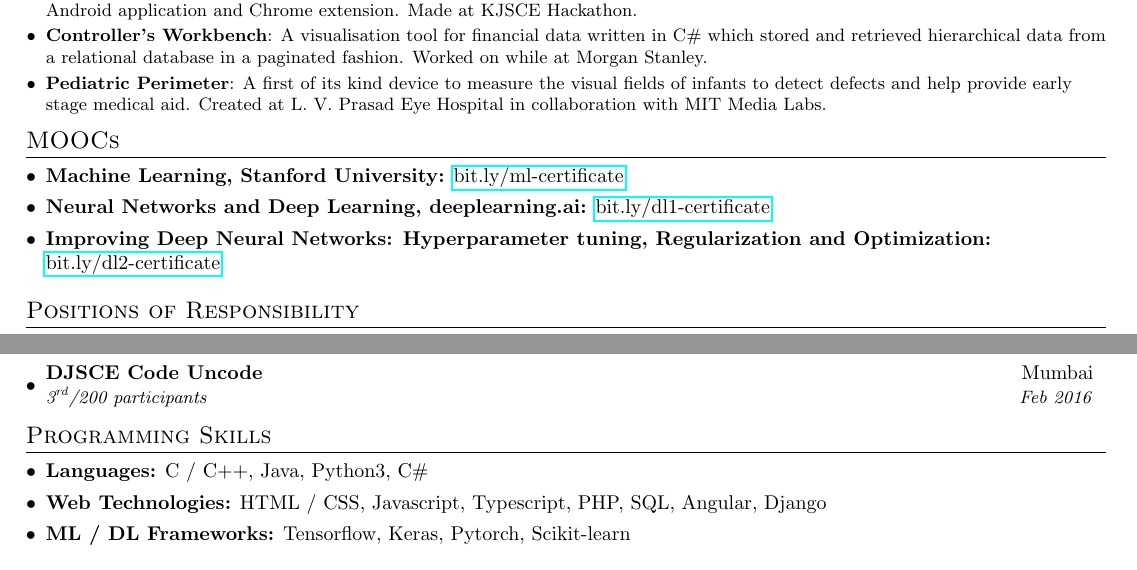
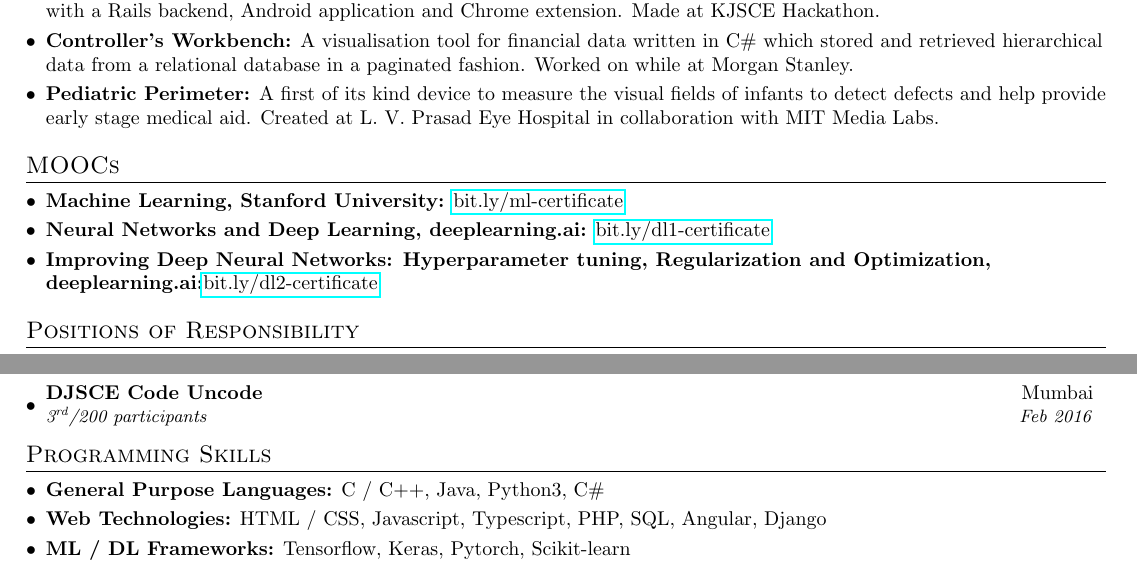
Before and after one commit to vazzup/Vazzup-Resume, a LaTeX document (latest/VatsalKanakiya.tex): two parts of the page, joined at a grey line, cut so that both start at the same text. Compiled offline with pdfLaTeX.

Commit message:
Update resume 21/11/2017. Formatting changed for Projects section. Added deaplearning.ai to MOOC

```diff
--- a/latest/VatsalKanakiya.tex
+++ b/latest/VatsalKanakiya.tex
@@ -107,14 +107,21 @@
       \resumeItemListEnd
   \resumeSubHeadingListEnd
 
-%-----------PROJECTS-----------------
+%-----------PROJECTS (DEPRECATED) (BECAUSE FONT WAS SMALL)-----------------
+%\section{Projects}
+ % \resumeSubHeadingListStart
+  %  \resumeSubItem{Automated Gait Generation for Simulated Machines{\em (Ongoing)}}
+   %   {Project to generate gait for simulated machines with no external input using only Deep Reinforcement Learning.}
+    %\resumeSubItem{Couponate - Automating Coupons}
+     % {A product that parses your text messages and emails for coupons / vouchers using entity extraction and adds them to your account, allowing you to share them with your friends and family. Created with a Rails backend, Android application and Chrome extension. Made at KJSCE Hackathon.}
+    %\resumeSubItem{Controller's Workbench}
+    %  {A visualisation tool for financial data written in C\# which stored and retrieved hierarchical data from a relational database in a paginated fashion. Worked on while at Morgan Stanley.}
+    %\resumeSubItem{Pediatric Perimeter}
+     % {A first of its kind device to measure the visual fields of infants to detect defects and help provide early stage medical aid. Created at L. V. Prasad Eye Hospital in collaboration with MIT Media Labs.}
+    %\resumeSubItem{TypeRacer Terminal}
+      %{A terminal application which allows users to practise, compete, and improve typing speed and accuracy. Written in Python using the ncurses library.}
+  %\resumeSubHeadingListEnd
+
+%----------- PROJECTS --------------------------------
 \section{Projects}
   \resumeSubHeadingListStart
-    \resumeSubItem{Automated Gait Generation for Simulated Machines{\em (Ongoing)}}
-      {Project to generate gait for simulated machines with no external input using only Deep Reinforcement Learning.}
-    \resumeSubItem{Couponate - Automating Coupons}
-      {A product that parses your text messages and emails for coupons / vouchers using entity extraction and adds them to your account, allowing you to share them with your friends and family. Created with a Rails backend, Android application and Chrome extension. Made at KJSCE Hackathon.}
-    \resumeSubItem{Controller's Workbench}
-      {A visualisation tool for financial data written in C\# which stored and retrieved hierarchical data from a relational database in a paginated fashion. Worked on while at Morgan Stanley.}
-    \resumeSubItem{Pediatric Perimeter}
-      {A first of its kind device to measure the visual fields of infants to detect defects and help provide early stage medical aid. Created at L. V. Prasad Eye Hospital in collaboration with MIT Media Labs.}
@@ -123,20 +134,32 @@
+      \textbf{Couponate - Automating Coupons:}{ A product that parses your text messages and emails for coupons / vouchers using entity extraction and adds them to your account, allowing you to share them with your friends and family. Created with a Rails backend, Android application and Chrome extension. Made at KJSCE Hackathon.}
+      \hfill
+    }
+    \vspace{-4pt}
+    \item{
+      \textbf{Controller's Workbench:}{ A visualisation tool for financial data written in C\# which stored and retrieved hierarchical data from a relational database in a paginated fashion. Worked on while at Morgan Stanley.}
+      \hfill
+    }
+    \vspace{-4pt}
+    \item{
+      \textbf{Pediatric Perimeter:}{ A first of its kind device to measure the visual fields of infants to detect defects and help provide early stage medical aid. Created at L. V. Prasad Eye Hospital in collaboration with MIT Media Labs.}
+      \hfill
+    }
   \resumeSubHeadingListEnd
-
 %----------- MOOCs --------------------------------
 \section{MOOCs}
   \resumeSubHeadingListStart
     \item{
-      \textbf{Machine Learning, Stanford University}{\textbf{:} \href{http://bit.ly/ml-certificate}{bit.ly/ml-certificate}}
+      \textbf{Machine Learning, Stanford University:}{ \href{http://bit.ly/ml-certificate}{bit.ly/ml-certificate}}
       \hfill
     }
     \vspace{-4pt}
     \item{
-      \textbf{Neural Networks and Deep Learning, deeplearning.ai}{\textbf{:} \href{http://bit.ly/dl1-certificate}{bit.ly/dl1-certificate}}
+      \textbf{Neural Networks and Deep Learning, deeplearning.ai:}{ \href{http://bit.ly/dl1-certificate}{bit.ly/dl1-certificate}}
       \hfill
     }
     \vspace{-4pt}
     \item{
-      \textbf{Improving Deep Neural Networks: Hyperparameter tuning, Regularization and Optimization}{\textbf{:} \href{http://bit.ly/dl2-certificate}{bit.ly/dl2-certificate}}
+      \textbf{Improving Deep Neural Networks: Hyperparameter tuning, Regularization and Optimization, deeplearning.ai:}{\href{http://bit.ly/dl2-certificate}{bit.ly/dl2-certificate}}
       \hfill
     }
   \resumeSubHeadingListEnd
@@ -166,7 +189,7 @@
 \section{Programming Skills}
   \resumeSubHeadingListStart
     \item{
-      \textbf{Languages}{\textbf{:} C / C++, Java, Python3, C\#}
+      \textbf{General Purpose Languages}{\textbf{:} C / C++, Java, Python3, C\#}
       \hfill
     }
     \vspace{-4pt}
```
Also changed, not shown: latest/VatsalKanakiya.pdf, latest/VatsalKanakiya.tex (8 more changed lines), 2 other files.
